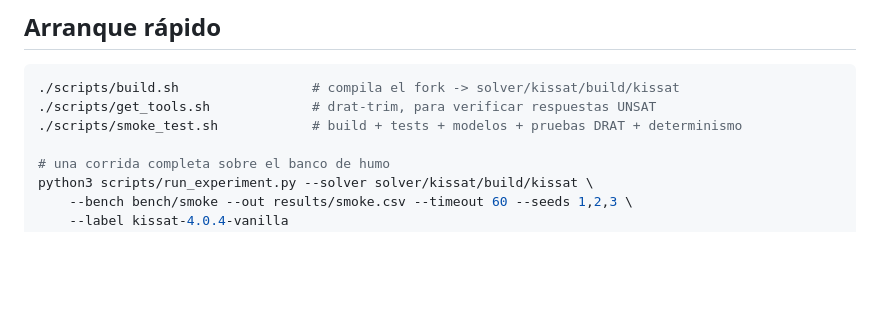
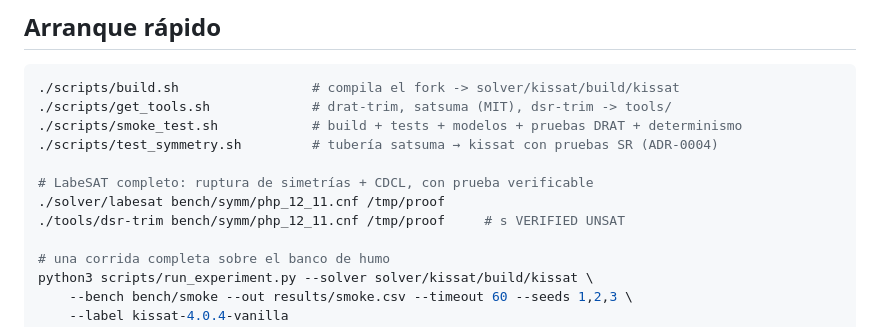
Before and after one commit to abelponce03/SAT-SOLVER, a Markdown page: README.md, the part around the change. GitHub-like rendering; blank space fills up the shorter version.

Commit message:
docs(adr-0004): ruptura de simetrías con satsuma externo, todo bajo MIT

````diff
--- a/README.md
+++ b/README.md
@@ -46,8 +46,13 @@ docs/archive/       etapa CaDiCaL (jul–sep 2026), conservada como histórico
 
 ```bash
 ./scripts/build.sh                 # compila el fork -> solver/kissat/build/kissat
-./scripts/get_tools.sh             # drat-trim, para verificar respuestas UNSAT
+./scripts/get_tools.sh             # drat-trim, satsuma (MIT), dsr-trim -> tools/
 ./scripts/smoke_test.sh            # build + tests + modelos + pruebas DRAT + determinismo
+./scripts/test_symmetry.sh         # tubería satsuma → kissat con pruebas SR (ADR-0004)
+
+# LabeSAT completo: ruptura de simetrías + CDCL, con prueba verificable
+./solver/labesat bench/symm/php_12_11.cnf /tmp/proof
+./tools/dsr-trim bench/symm/php_12_11.cnf /tmp/proof     # s VERIFIED UNSAT
 
 # una corrida completa sobre el banco de humo
 python3 scripts/run_experiment.py --solver solver/kissat/build/kissat \
````
Also changed, not shown: docs/ROADMAP.md (+16 -9 lines), docs/adr/0004-ruptura-de-simetrias-con-satsuma-externo.md (added, +121 -0 lines).
